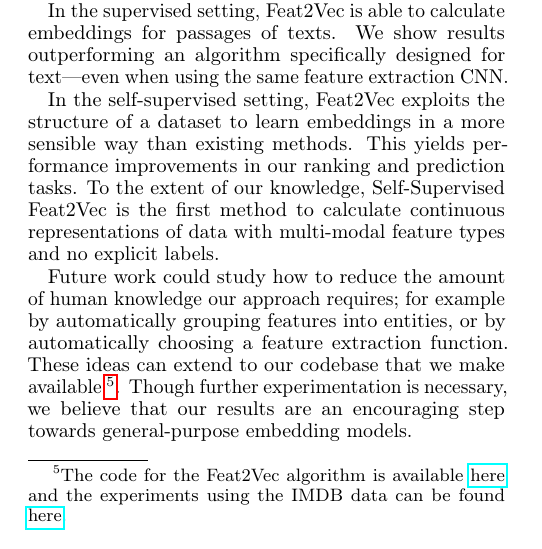
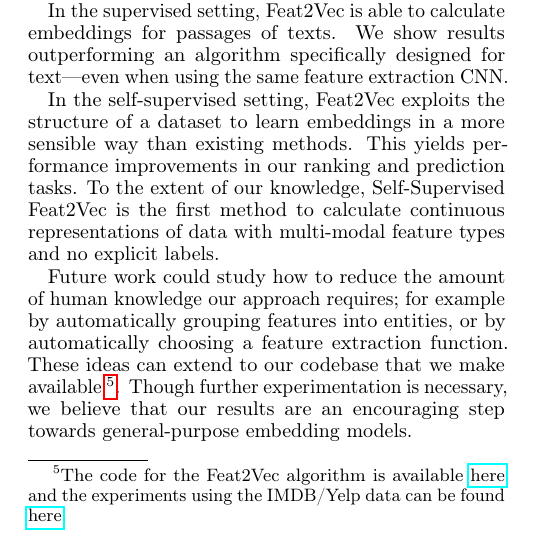
Before and after one commit to CheggEng/Feat2Vec, a LaTeX paper (flairs/feat2vec.tex): part of one column of page 6 of 6, cut so that both start at the same text. Compiled offline with pdfLaTeX.

Commit message:
#2 renamed code link folders

```diff
--- a/flairs/feat2vec.tex
+++ b/flairs/feat2vec.tex
@@ -1044,7 +1044,7 @@ To the extent of our knowledge, Self-Supervised $\Feat2Vec$  is the first method
 Future work could study how to reduce the amount of  human knowledge our approach requires;
 for example by automatically grouping features into entities, or by automatically choosing a feature extraction function.
 These ideas can extend to our codebase that we make available
-\footnote{The code for the $\Feat2Vec$ algorithm is available \href{https://www.dropbox.com/sh/wdr2sgt0z9gj6kb/AABlzw7QhteTYViSoMk3CDZpa?dl=0}{here} and the experiments using the IMDB data can be found
+\footnote{The code for the $\Feat2Vec$ algorithm is available \href{https://www.dropbox.com/sh/wdr2sgt0z9gj6kb/AABlzw7QhteTYViSoMk3CDZpa?dl=0}{here} and the experiments using the IMDB/Yelp data can be found
 \href{https://www.dropbox.com/sh/uc07ng403i4ss9a/AAAPshFzdOug_ooeLn4SGR3Ua?dl=0}{here}.
 }.
 %Overall, we evaluate supervised and self-supervised Feat2Vec on 2 datasets each.
```
Also changed, not shown: flairs/feat2vec.pdf.
